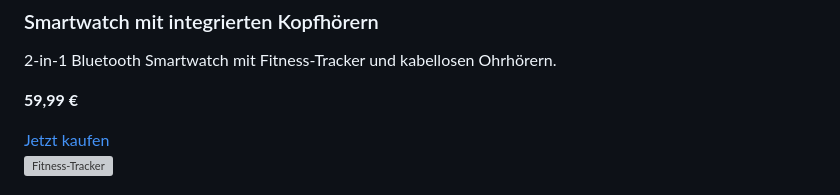
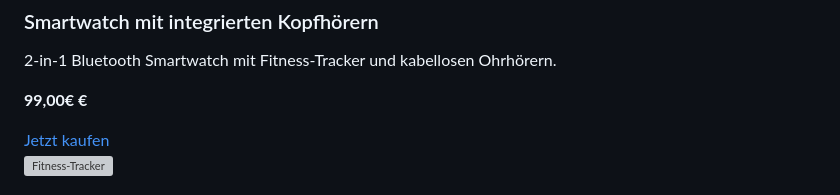
Before and after one commit to Prexy97/4Deals, a Markdown page: README.md, the part around the change. Rendered like a GitHub page; grey boxes are pictures that could not be loaded.

```diff
--- a/README.md
+++ b/README.md
@@ -109,7 +109,7 @@
                 <img src=["https://m.media-amazon.com/images/I/71RargTF1hL._AC_SL1500_.jpg" alt="Smartwatch"](https://m.media-amazon.com/images/I/71RargTF1hL._AC_SL1500_.jpg )>
                 <h3>Smartwatch mit integrierten Kopfhörern</h3>
                 <p>2-in-1 Bluetooth Smartwatch mit Fitness-Tracker und kabellosen Ohrhörern.</p>
-                <p><strong>59,99 €</strong></p>
+                <p><strong>99,00€ €</strong></p>
                 <a href="https://www.amazon.de/dp/B0CL3XMK1F" class="buy-button">Jetzt kaufen</a>
             </div>
             <div class="product">
```
